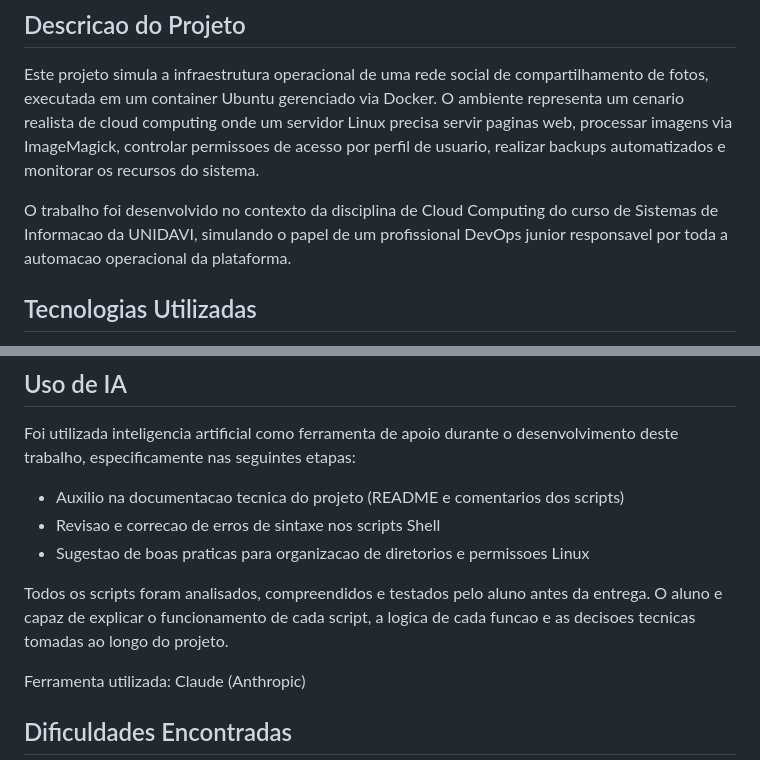
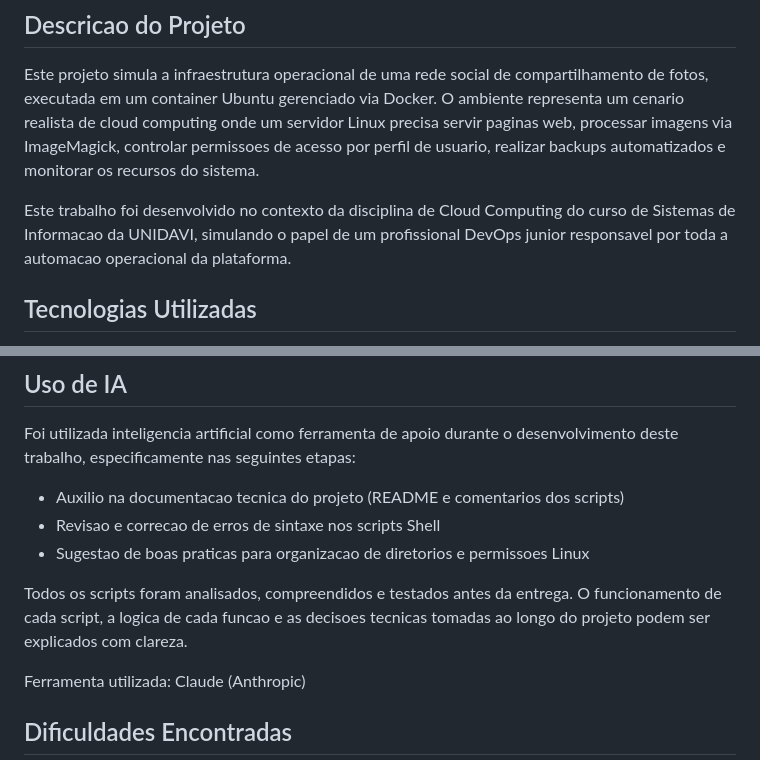
Before and after one commit to VINIMACEDO010/trabalho03-fotosocial, a Markdown page: README.md, 2 parts joined by grey strips. GitHub-like rendering.

Commit message:
Ajusta README: segunda pessoa implicita nas secoes descritivas

```diff
--- a/README.md
+++ b/README.md
@@ -10,7 +10,7 @@ Vinicius Policarpo Macedo
 
 Este projeto simula a infraestrutura operacional de uma rede social de compartilhamento de fotos, executada em um container Ubuntu gerenciado via Docker. O ambiente representa um cenario realista de cloud computing onde um servidor Linux precisa servir paginas web, processar imagens via ImageMagick, controlar permissoes de acesso por perfil de usuario, realizar backups automatizados e monitorar os recursos do sistema.
 
-O trabalho foi desenvolvido no contexto da disciplina de Cloud Computing do curso de Sistemas de Informacao da UNIDAVI, simulando o papel de um profissional DevOps junior responsavel por toda a automacao operacional da plataforma.
+Este trabalho foi desenvolvido no contexto da disciplina de Cloud Computing do curso de Sistemas de Informacao da UNIDAVI, simulando o papel de um profissional DevOps junior responsavel por toda a automacao operacional da plataforma.
 
 ## Tecnologias Utilizadas
 
@@ -199,7 +199,7 @@ Foi utilizada inteligencia artificial como ferramenta de apoio durante o desenvo
 - Revisao e correcao de erros de sintaxe nos scripts Shell
 - Sugestao de boas praticas para organizacao de diretorios e permissoes Linux
 
-Todos os scripts foram analisados, compreendidos e testados pelo aluno antes da entrega. O aluno e capaz de explicar o funcionamento de cada script, a logica de cada funcao e as decisoes tecnicas tomadas ao longo do projeto.
+Todos os scripts foram analisados, compreendidos e testados antes da entrega. O funcionamento de cada script, a logica de cada funcao e as decisoes tecnicas tomadas ao longo do projeto podem ser explicados com clareza.
 
 Ferramenta utilizada: Claude (Anthropic)
 
```
